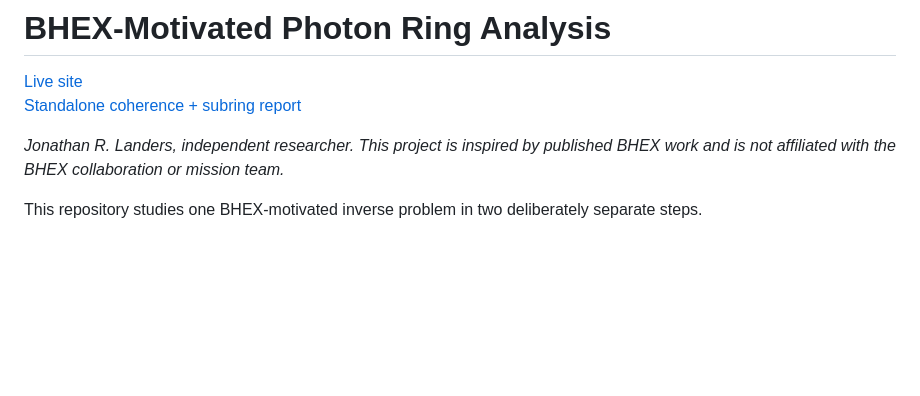
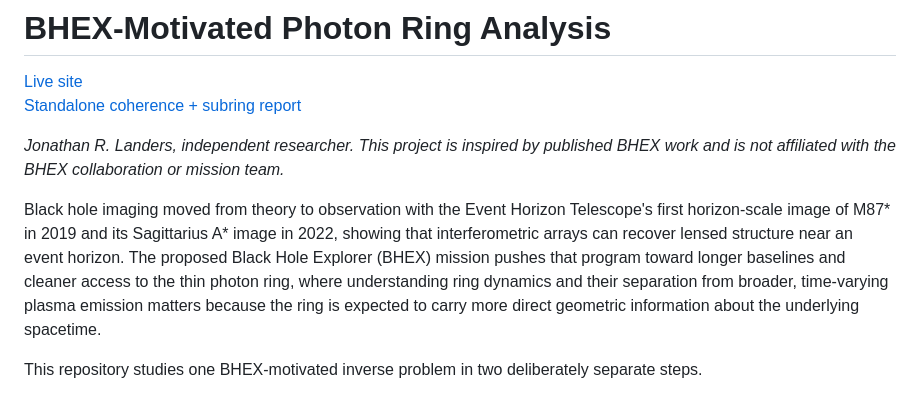
Before and after one commit to jonland82/bhex-motivated-photon-ring-analysis, a Markdown page: README.md, the part around the change. Drawn GitHub-style; blank space fills up the shorter version.

Commit message:
Editorial refinements.

```diff
--- a/README.md
+++ b/README.md
@@ -4,6 +4,8 @@
 [Standalone coherence + subring report](coherence_subring_validation/coherence_subring_results/coherence_subring_report.html)
 
 *Jonathan R. Landers, independent researcher. This project is inspired by published BHEX work and is not affiliated with the BHEX collaboration or mission team.*
+
+Black hole imaging moved from theory to observation with the Event Horizon Telescope's first horizon-scale image of M87* in 2019 and its Sagittarius A* image in 2022, showing that interferometric arrays can recover lensed structure near an event horizon. The proposed Black Hole Explorer (BHEX) mission pushes that program toward longer baselines and cleaner access to the thin photon ring, where understanding ring dynamics and their separation from broader, time-varying plasma emission matters because the ring is expected to carry more direct geometric information about the underlying spacetime.
 
 This repository studies one BHEX-motivated inverse problem in two deliberately separate steps.
 
```
